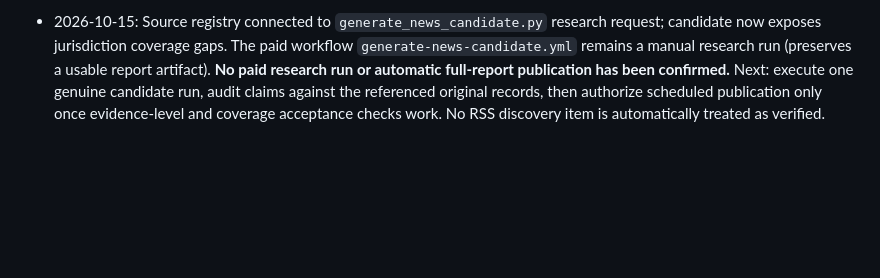
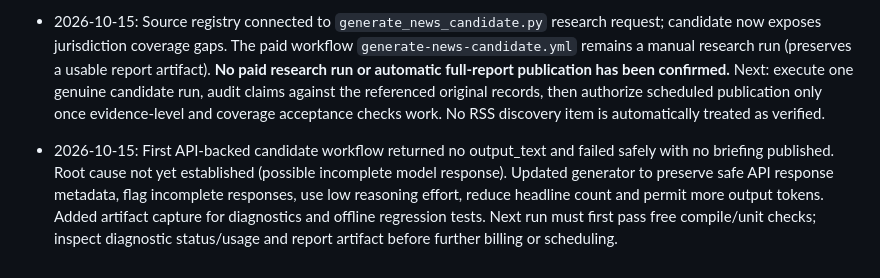
Before and after one commit to mobilelew/NewsFeed, a Markdown page: PROJECT_STATUS.md, the part around the change. Drawn GitHub-style; blank space fills up the shorter version.

Commit message:
Log real API research failure and diagnostic-driven correction

```diff
--- a/PROJECT_STATUS.md
+++ b/PROJECT_STATUS.md
@@ -58,3 +58,5 @@ For each milestone, record what changed, direct link to source/commit, demonstra
 
 - 2026-10-15: Added `generate_news_candidate.py` and manual GitHub Actions `Generate real News Reader report candidate`. Makes one Responses API request with web_search, tries to generate a sourced full-coverage morning/evening candidate, validates schema, and retains candidate as an Actions artifact. Added offline tests. **Not run**, content authenticity not established, no automatic full-report publishing, no scheduled production cycle. First execution should be a useful paid research attempt, not an isolated API connection test.\n
 - 2026-10-15: Source registry connected to `generate_news_candidate.py` research request; candidate now exposes jurisdiction coverage gaps. The paid workflow `generate-news-candidate.yml` remains a manual research run (preserves a usable report artifact). **No paid research run or automatic full-report publication has been confirmed.** Next: execute one genuine candidate run, audit claims against the referenced original records, then authorize scheduled publication only once evidence-level and coverage acceptance checks work. No RSS discovery item is automatically treated as verified.
+
+- 2026-10-15: First API-backed candidate workflow returned no output_text and failed safely with no briefing published. Root cause not yet established (possible incomplete model response). Updated generator to preserve safe API response metadata, flag incomplete responses, use low reasoning effort, reduce headline count and permit more output tokens. Added artifact capture for diagnostics and offline regression tests. Next run must first pass free compile/unit checks; inspect diagnostic status/usage and report artifact before further billing or scheduling.
```
